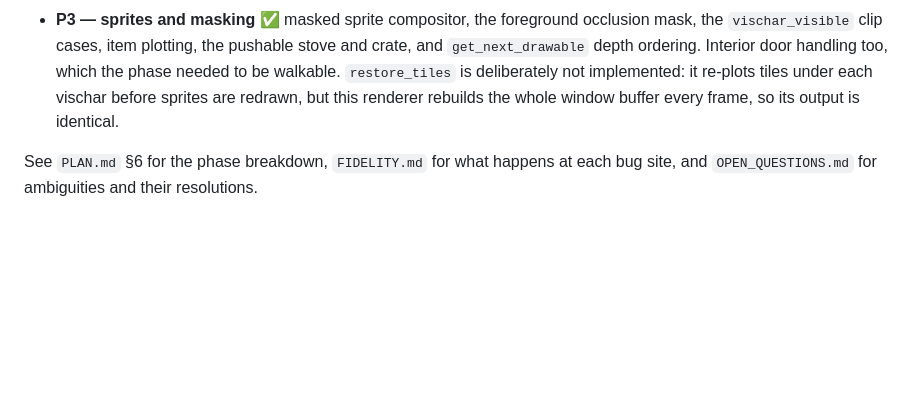
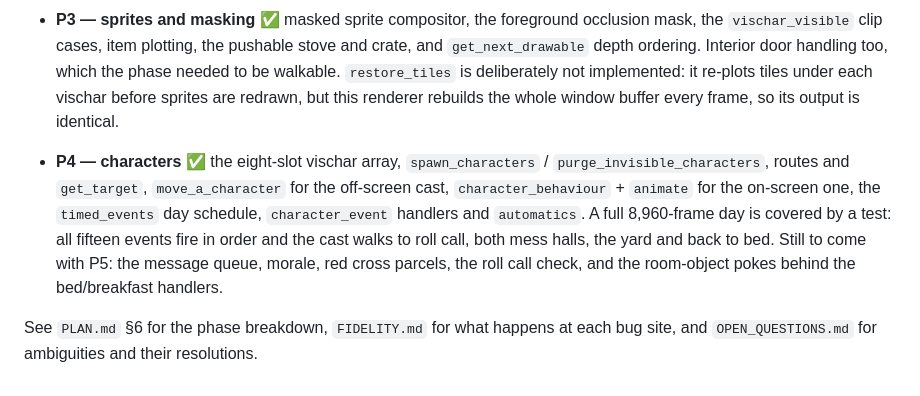
Before and after one commit to a-taylor/thegreatescape, a Markdown page: README.md, the part around the change. Drawn GitHub-style; blank space fills up the shorter version.

Commit message:
Mark P4 complete in the README
Co-Authored-By: Claude Opus 5 <noreply@anthropic.com>
Claude-Session: https://claude.ai/code/session_0139EskPyT8vXV71MxnSGwUx

```diff
--- a/README.md
+++ b/README.md
@@ -121,5 +121,14 @@ than to the game.
   before sprites are redrawn, but this renderer rebuilds the whole window buffer every
   frame, so its output is identical.
 
+- **P4 — characters** ✅ the eight-slot vischar array, `spawn_characters` /
+  `purge_invisible_characters`, routes and `get_target`, `move_a_character` for the
+  off-screen cast, `character_behaviour` + `animate` for the on-screen one, the
+  `timed_events` day schedule, `character_event` handlers and `automatics`.
+  A full 8,960-frame day is covered by a test: all fifteen events fire in order and
+  the cast walks to roll call, both mess halls, the yard and back to bed.
+  Still to come with P5: the message queue, morale, red cross parcels, the roll call
+  check, and the room-object pokes behind the bed/breakfast handlers.
+
 See `PLAN.md` §6 for the phase breakdown, `FIDELITY.md` for what happens at each bug site,
 and `OPEN_QUESTIONS.md` for ambiguities and their resolutions.
```
